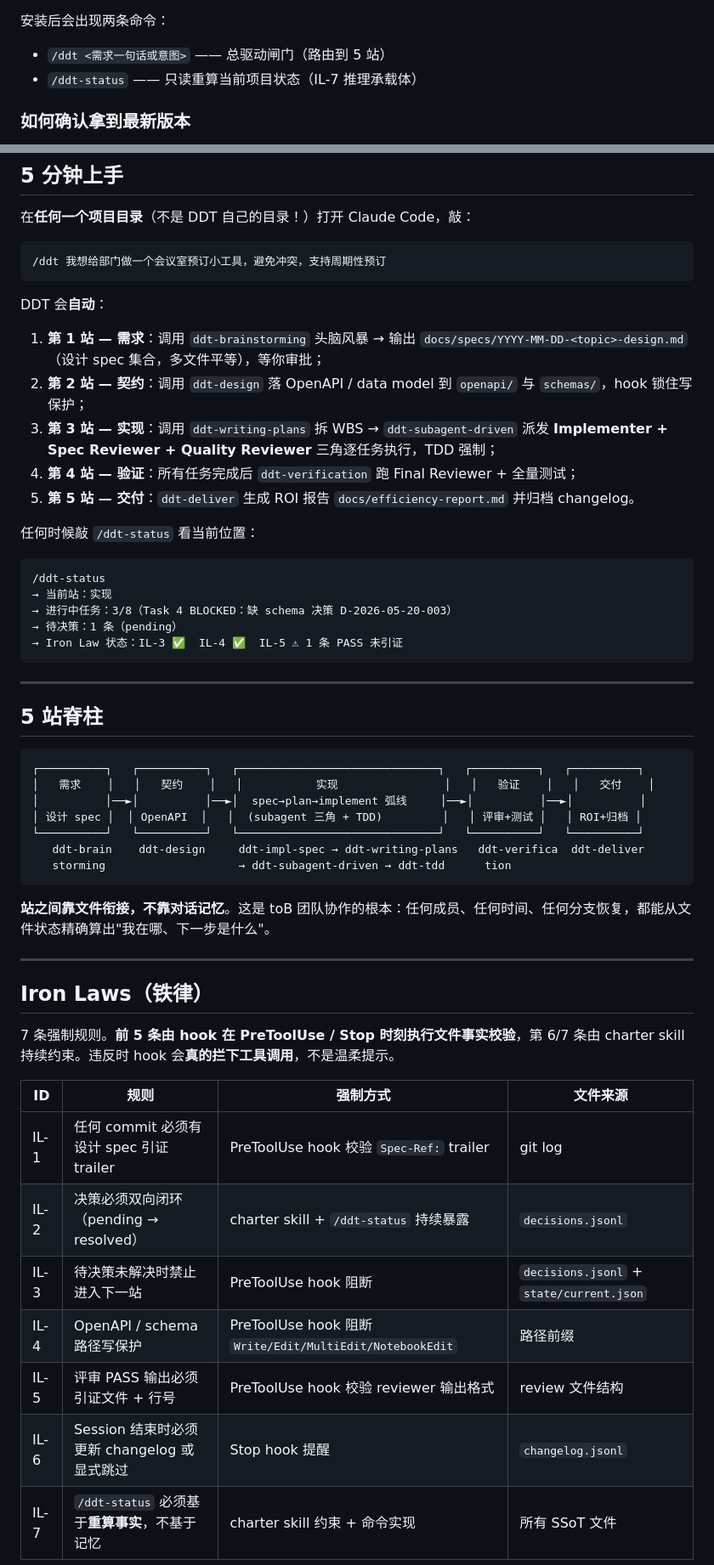
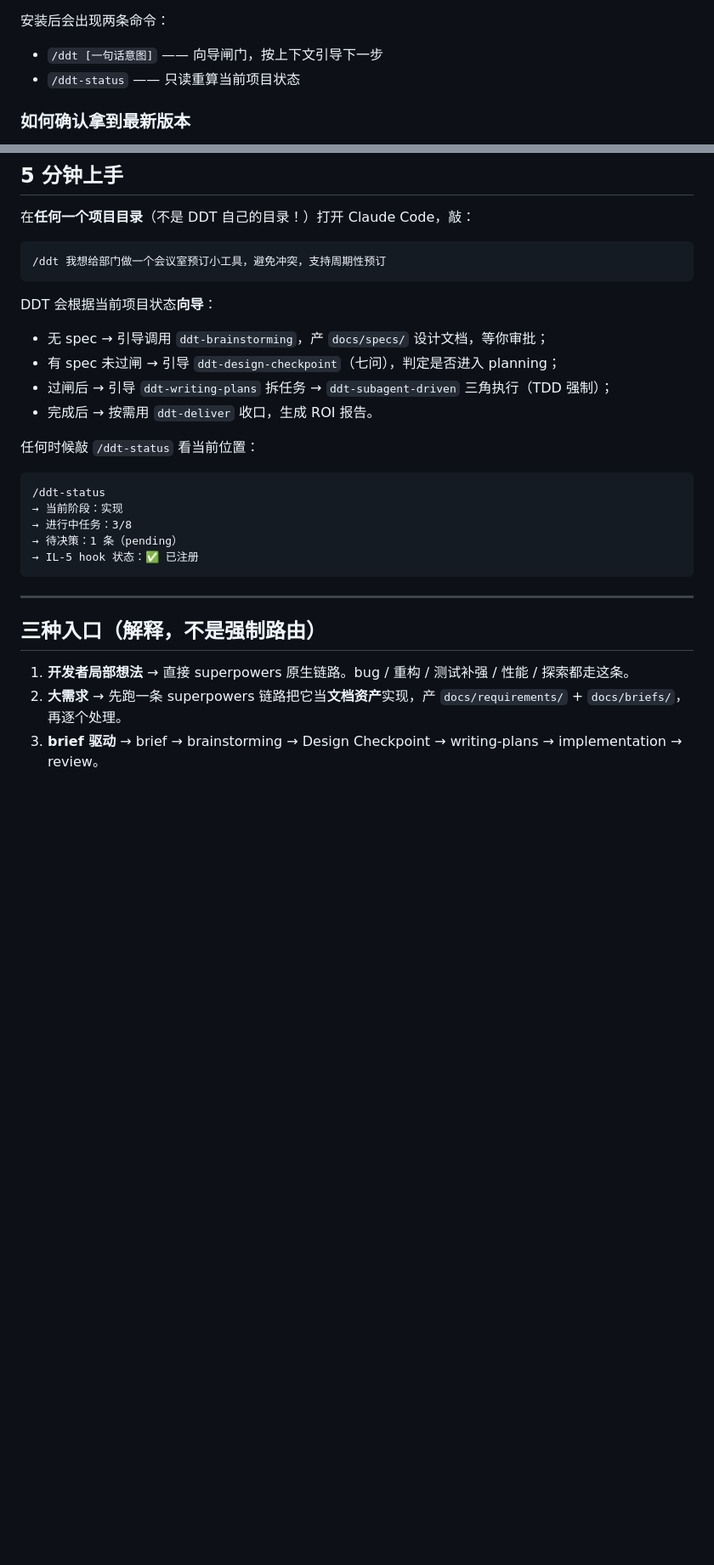
Before and after one commit to dhslegen/disciplined-delivery-toolkit, a Markdown page: README.md, 2 parts joined by grey strips. Shown at 85% size. Drawn GitHub-style; blank space fills up the shorter version.

````diff
--- a/README.md
+++ b/README.md
@@ -65,8 +65,8 @@ DDT 是一个 [Claude Code](https://claude.com/claude-code) 插件，把 **[obra
 
 安装后会出现两条命令：
 
-- `/ddt <需求一句话或意图>` —— 总驱动闸门（路由到 5 站）
-- `/ddt-status` —— 只读重算当前项目状态（IL-7 推理承载体）
+- `/ddt [一句话意图]` —— 向导闸门，按上下文引导下一步
+- `/ddt-status` —— 只读重算当前项目状态
 
 ### 如何确认拿到最新版本
 
@@ -106,53 +106,28 @@ gh api repos/dhslegen/disciplined-delivery-toolkit/commits/main --jq .sha[0:7]
 /ddt 我想给部门做一个会议室预订小工具，避免冲突，支持周期性预订
 ```
 
-DDT 会**自动**：
+DDT 会根据当前项目状态**向导**：
 
-1. **第 1 站 — 需求**：调用 `ddt-brainstorming` 头脑风暴 → 输出 `docs/specs/YYYY-MM-DD-<topic>-design.md`（设计 spec 集合，多文件平等），等你审批；
-2. **第 2 站 — 契约**：调用 `ddt-design` 落 OpenAPI / data model 到 `openapi/` 与 `schemas/`，hook 锁住写保护；
-3. **第 3 站 — 实现**：调用 `ddt-writing-plans` 拆 WBS → `ddt-subagent-driven` 派发 **Implementer + Spec Reviewer + Quality Reviewer** 三角逐任务执行，TDD 强制；
-4. **第 4 站 — 验证**：所有任务完成后 `ddt-verification` 跑 Final Reviewer + 全量测试；
-5. **第 5 站 — 交付**：`ddt-deliver` 生成 ROI 报告 `docs/efficiency-report.md` 并归档 changelog。
+- 无 spec → 引导调用 `ddt-brainstorming`，产 `docs/specs/` 设计文档，等你审批；
+- 有 spec 未过闸 → 引导 `ddt-design-checkpoint`（七问），判定是否进入 planning；
+- 过闸后 → 引导 `ddt-writing-plans` 拆任务 → `ddt-subagent-driven` 三角执行（TDD 强制）；
+- 完成后 → 按需用 `ddt-deliver` 收口，生成 ROI 报告。
 
 任何时候敲 `/ddt-status` 看当前位置：
 
 ```
 /ddt-status
-→ 当前站：实现
-→ 进行中任务：3/8（Task 4 BLOCKED：缺 schema 决策 D-2026-05-20-003）
+→ 当前阶段：实现
+→ 进行中任务：3/8
 → 待决策：1 条（pending）
-→ Iron Law 状态：IL-3 ✅  IL-4 ✅  IL-5 ⚠ 1 条 PASS 未引证
+→ IL-5 hook 状态：✅ 已注册
 ```
 
 ---
 
-## 5 站脊柱
+## 三种入口（解释，不是强制路由）
 
-```
-┌──────────┐   ┌──────────┐   ┌──────────────────────────────┐   ┌──────────┐   ┌──────────┐
-│   需求    │   │   契约    │   │           实现                │   │   验证    │   │   交付    │
-│          │──►│          │──►│  spec→plan→implement 弧线     │──►│          │──►│          │
-│ 设计 spec │  │ OpenAPI  │   │  (subagent 三角 + TDD)         │   │ 评审+测试 │   │ ROI+归档 │
-└──────────┘   └──────────┘   └──────────────────────────────┘   └──────────┘   └──────────┘
-   ddt-brain    ddt-design     ddt-impl-spec → ddt-writing-plans   ddt-verifica  ddt-deliver
-   storming                    → ddt-subagent-driven → ddt-tdd      tion
-```
+1. **开发者局部想法** → 直接 superpowers 原生链路。bug / 重构 / 测试补强 / 性能 / 探索都走这条。
+2. **大需求** → 先跑一条 superpowers 链路把它当**文档资产**实现，产 `docs/requirements/` + `docs/briefs/`，再逐个处理。
+3. **brief 驱动** → brief → brainstorming → Design Checkpoint → writing-plans → implementation → review。
 
-**站之间靠文件衔接，不靠对话记忆**。这是 toB 团队协作的根本：任何成员、任何时间、任何分支恢复，都能从文件状态精确算出"我在哪、下一步是什么"。
-
----
-
-## Iron Laws（铁律）
-
-7 条强制规则。**前 5 条由 hook 在 PreToolUse / Stop 时刻执行文件事实校验**，第 6/7 条由 charter skill 持续约束。违反时 hook 会**真的拦下工具调用**，不是温柔提示。
-
-| ID | 规则 | 强制方式 | 文件来源 |
-|----|------|---------|---------|
-| IL-1 | 任何 commit 必须有设计 spec 引证 trailer | PreToolUse hook 校验 `Spec-Ref:` trailer | git log |
-| IL-2 | 决策必须双向闭环（pending → resolved） | charter skill + `/ddt-status` 持续暴露 | `decisions.jsonl` |
-| IL-3 | 待决策未解决时禁止进入下一站 | PreToolUse hook 阻断 | `decisions.jsonl` + `state/current.json` |
-| IL-4 | OpenAPI / schema 路径写保护 | PreToolUse hook 阻断 `Write/Edit/MultiEdit/NotebookEdit` | 路径前缀 |
-| IL-5 | 评审 PASS 输出必须引证文件 + 行号 | PreToolUse hook 校验 reviewer 输出格式 | review 文件结构 |
-| IL-6 | Session 结束时必须更新 changelog 或显式跳过 | Stop hook 提醒 | `changelog.jsonl` |
-| IL-7 | `/ddt-status` 必须基于**重算事实**，不基于记忆 | charter skill 约束 + 命令实现 | 所有 SSoT 文件 |
-
````
Also changed, not shown: other parts of README.md (+78 -59 lines).
